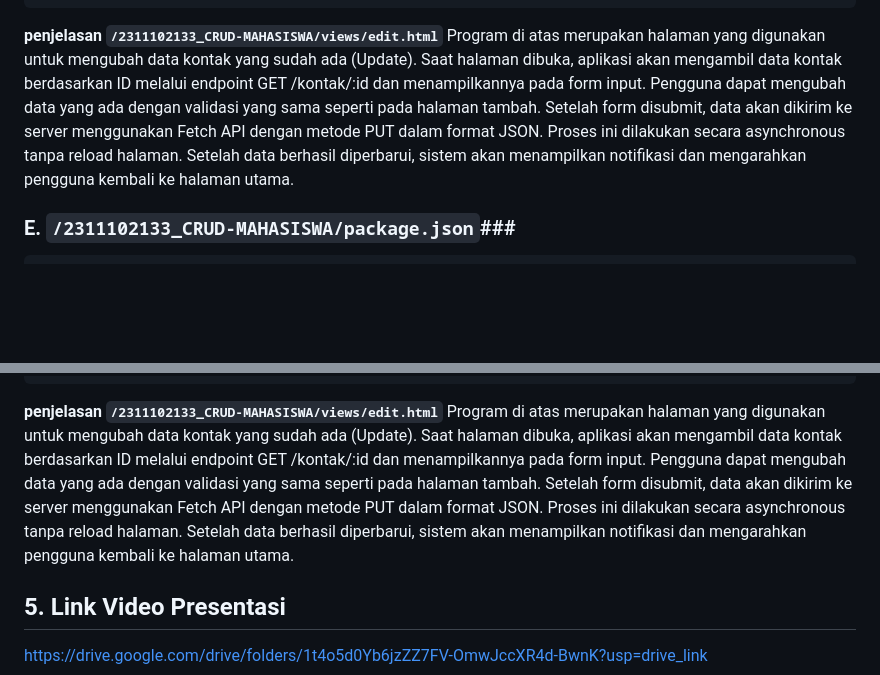
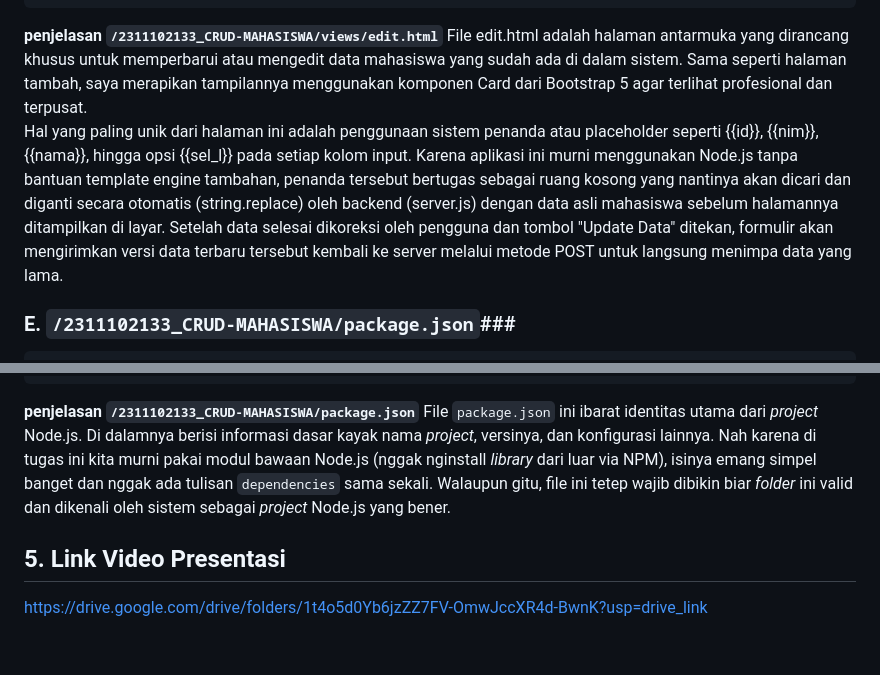
Before and after one commit to Christobacode/2311102133_Christoba-joshua-hutagalung_Coding-on-the-spot, a Markdown page: README.md, 2 parts joined by grey strips. GitHub-like rendering; blank space fills up the shorter version.

Commit message:
README.md FINAL

````diff
--- a/README.md
+++ b/README.md
@@ -295,8 +295,8 @@ Komponen utama pada halaman ini adalah elemen <form> yang dikonfigurasi mengguna
 </html>
 ```
 **penjelasan `/2311102133_CRUD-MAHASISWA/views/edit.html`**
-Program di atas merupakan halaman yang digunakan untuk mengubah data kontak yang sudah ada (Update). Saat halaman dibuka, aplikasi akan mengambil data kontak berdasarkan ID melalui endpoint GET /kontak/:id dan menampilkannya pada form input.
-Pengguna dapat mengubah data yang ada dengan validasi yang sama seperti pada halaman tambah. Setelah form disubmit, data akan dikirim ke server menggunakan Fetch API dengan metode PUT dalam format JSON. Proses ini dilakukan secara asynchronous tanpa reload halaman. Setelah data berhasil diperbarui, sistem akan menampilkan notifikasi dan mengarahkan pengguna kembali ke halaman utama.
+File edit.html adalah halaman antarmuka yang dirancang khusus untuk memperbarui atau mengedit data mahasiswa yang sudah ada di dalam sistem. Sama seperti halaman tambah, saya merapikan tampilannya menggunakan komponen Card dari Bootstrap 5 agar terlihat profesional dan terpusat.<br>
+Hal yang paling unik dari halaman ini adalah penggunaan sistem penanda atau placeholder seperti {{id}}, {{nim}}, {{nama}}, hingga opsi {{sel_l}} pada setiap kolom input. Karena aplikasi ini murni menggunakan Node.js tanpa bantuan template engine tambahan, penanda tersebut bertugas sebagai ruang kosong yang nantinya akan dicari dan diganti secara otomatis (string.replace) oleh backend (server.js) dengan data asli mahasiswa sebelum halamannya ditampilkan di layar. Setelah data selesai dikoreksi oleh pengguna dan tombol "Update Data" ditekan, formulir akan mengirimkan versi data terbaru tersebut kembali ke server melalui metode POST untuk langsung menimpa data yang lama.
 
 ### E. `/2311102133_CRUD-MAHASISWA/package.json`###
 ```json
@@ -314,9 +314,8 @@ Pengguna dapat mengubah data yang ada dengan validasi yang sama seperti pada hal
   "type": "commonjs"
 }
 ```
-**penjelasan `/2311102133_CRUD-MAHASISWA/views/edit.html`**
-Program di atas merupakan halaman yang digunakan untuk mengubah data kontak yang sudah ada (Update). Saat halaman dibuka, aplikasi akan mengambil data kontak berdasarkan ID melalui endpoint GET /kontak/:id dan menampilkannya pada form input.
-Pengguna dapat mengubah data yang ada dengan validasi yang sama seperti pada halaman tambah. Setelah form disubmit, data akan dikirim ke server menggunakan Fetch API dengan metode PUT dalam format JSON. Proses ini dilakukan secara asynchronous tanpa reload halaman. Setelah data berhasil diperbarui, sistem akan menampilkan notifikasi dan mengarahkan pengguna kembali ke halaman utama.
+**penjelasan `/2311102133_CRUD-MAHASISWA/package.json`**
+File `package.json` ini ibarat identitas utama dari *project* Node.js. Di dalamnya berisi informasi dasar kayak nama *project*, versinya, dan konfigurasi lainnya. Nah karena di tugas ini kita murni pakai modul bawaan Node.js (nggak nginstall *library* dari luar via NPM), isinya emang simpel banget dan nggak ada tulisan `dependencies` sama sekali. Walaupun gitu, file ini tetep wajib dibikin biar *folder* ini valid dan dikenali oleh sistem sebagai *project* Node.js yang bener.
 
 ## 5. Link Video Presentasi
 https://drive.google.com/drive/folders/1t4o5d0Yb6jzZZ7FV-OmwJccXR4d-BwnK?usp=drive_link
````
